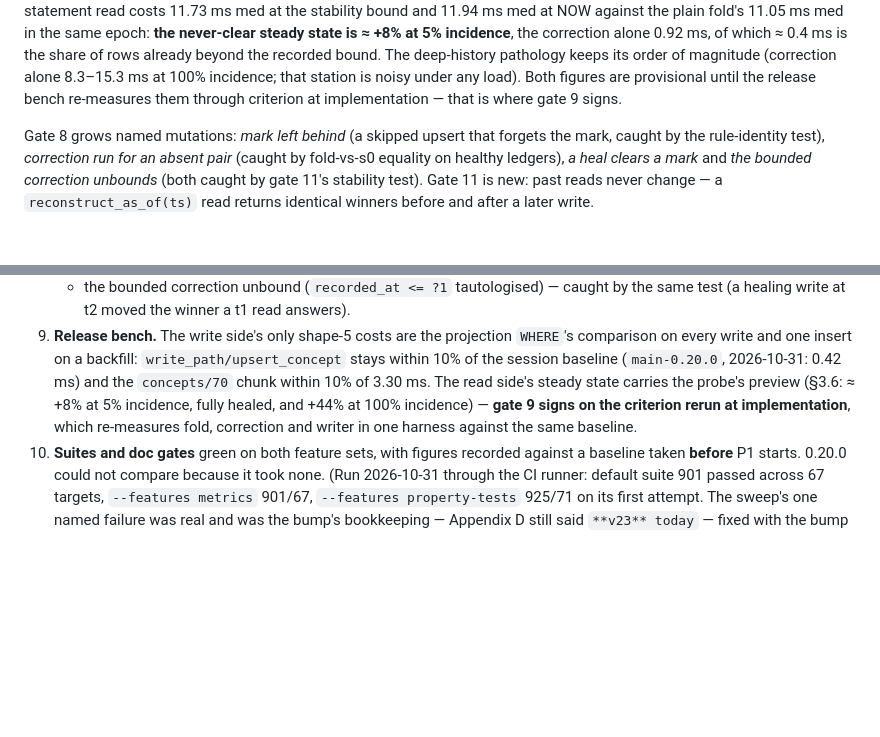
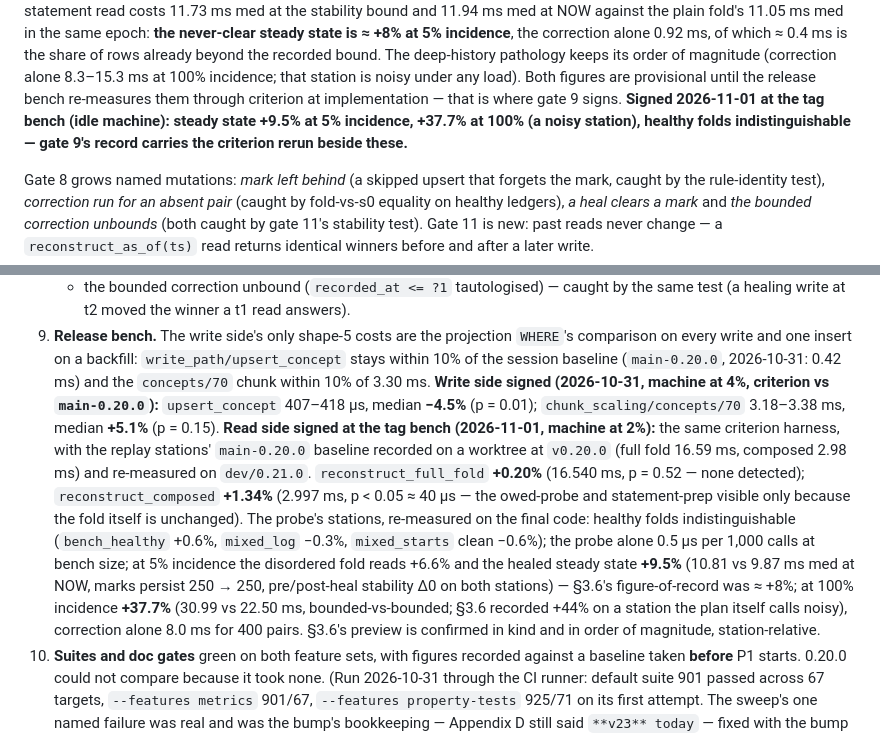
Before and after one commit to opticsWolf/Macrame, a Markdown page: docs/Macrame Update Plan v0.21.0.md, 2 parts joined by grey strips. Rendered like a GitHub page; blank space fills up the shorter version.

Commit message:
0.21.0: gate 9's read side signed at the tag bench — the fold is unchanged, the probe is invisible, the steady state is honest
Criterion vs main-0.20.0 (replay baseline recorded on the v0.20.0 worktree,
both arms measured idle at 2%):
- reconstruct_full_fold +0.20% (16.540 vs 16.589 ms, p=0.52 — none detected)
- reconstruct_composed +1.34% (2.997 vs 2.980 ms, ≈40 us: the owed-probe and
  statement prep, visible only because the fold text is unchanged)
Probe stations re-measured on the final code (concept_disorder_probe,
temp file disorder-g9-tag.txt):
- healthy: bench_healthy +0.6%, mixed_log -0.3%, mixed_starts clean -0.6%;
  probe alone 0.5 us per 1,000 calls
- 5% incidence: disordered +6.6%, healed steady state +9.5% (10.81 vs 9.87 ms
  at NOW; marks persist 250->250; pre/post-heal bounded reads d0 on both
  stations) - 3.6's figure-of-record was ~+8%; confirmed in kind
- 100% incidence: +37.7% bounded-vs-bounded (30.99 vs 22.50 ms; 3.6 recorded
  +44% on a station the plan calls noisy); correction alone 8.0 ms/400 pairs
- the rejected s5-single UNION shape still reads ~4x at the pathological
  extreme (93.9 vs 22.4 ms) - why two statements won
Worktree Macrame-g9-v20 removed after the baseline run. Plan g6#9, 3.6's
provisionality sentence, and the release draft record the figures.

```diff
--- a/docs/Macrame Update Plan v0.21.0.md
+++ b/docs/Macrame Update Plan v0.21.0.md
@@ -408,7 +408,9 @@ same epoch: **the never-clear steady state is ≈ +8% at 5% incidence**, the cor
 deep-history pathology keeps its order of magnitude (correction alone 8.3–15.3 ms at
 100% incidence; that station is noisy under any load). Both figures are provisional until
 the release bench re-measures them through criterion at implementation — that is where
-gate 9 signs.
+gate 9 signs. **Signed 2026-11-01 at the tag bench (idle machine): steady state
++9.5% at 5% incidence, +37.7% at 100% (a noisy station), healthy folds indistinguishable
+— gate 9's record carries the criterion rerun beside these.**
 
 Gate 8 grows named mutations: *mark left behind* (a skipped upsert that forgets the mark,
 caught by the rule-identity test), *correction run for an absent pair* (caught by
@@ -577,10 +579,24 @@ unblessed additions ride the same bless); the stability contract carries the fig
 9. **Release bench.** The write side's only shape-5 costs are the projection `WHERE`'s
    comparison on every write and one insert on a backfill: `write_path/upsert_concept`
    stays within 10% of the session baseline (`main-0.20.0`, 2026-10-31: 0.42 ms) and the
-   `concepts/70` chunk within 10% of 3.30 ms. The read side's steady state carries the
-   probe's preview (§3.6: ≈ +8% at 5% incidence, fully healed, and +44% at 100%
-   incidence) — **gate 9 signs on the criterion rerun at implementation**, which
-   re-measures fold, correction and writer in one harness against the same baseline.
+   `concepts/70` chunk within 10% of 3.30 ms. **Write side signed (2026-10-31, machine at
+   4%, criterion vs `main-0.20.0`):** `upsert_concept` 407–418 µs, median **−4.5%**
+   (p = 0.01); `chunk_scaling/concepts/70` 3.18–3.38 ms, median **+5.1%** (p = 0.15).
+   **Read side signed at the tag bench (2026-11-01, machine at 2%):** the same criterion
+   harness, with the replay stations' `main-0.20.0` baseline recorded on a worktree at
+   `v0.20.0` (full fold 16.59 ms, composed 2.98 ms) and re-measured on `dev/0.21.0`.
+   `reconstruct_full_fold` **+0.20%** (16.540 ms, p = 0.52 — none detected);
+   `reconstruct_composed` **+1.34%** (2.997 ms, p < 0.05 ≈ 40 µs — the owed-probe and
+   statement-prep visible only because the fold itself is unchanged). The probe's
+   stations, re-measured on the final code: healthy folds indistinguishable
+   (`bench_healthy` +0.6%, `mixed_log` −0.3%, `mixed_starts` clean −0.6%); the probe
+   alone 0.5 µs per 1,000 calls at bench size; at 5% incidence the disordered fold
+   reads +6.6% and the healed steady state **+9.5%** (10.81 vs 9.87 ms med at NOW,
+   marks persist 250 → 250, pre/post-heal stability Δ0 on both stations) — §3.6's
+   figure-of-record was ≈ +8%; at 100% incidence **+37.7%** (30.99 vs 22.50 ms,
+   bounded-vs-bounded; §3.6 recorded +44% on a station the plan itself calls noisy),
+   correction alone 8.0 ms for 400 pairs. §3.6's preview is confirmed in kind and in
+   order of magnitude, station-relative.
 10. **Suites and doc gates** green on both feature sets, with figures recorded against a
     baseline taken **before** P1 starts. 0.20.0 could not compare because it took none.
     (Run 2026-10-31 through the CI runner: default suite 901 passed across 67 targets,
```
Also changed, not shown: docs/releases/v0.21.0.md (+13 -3 lines).
